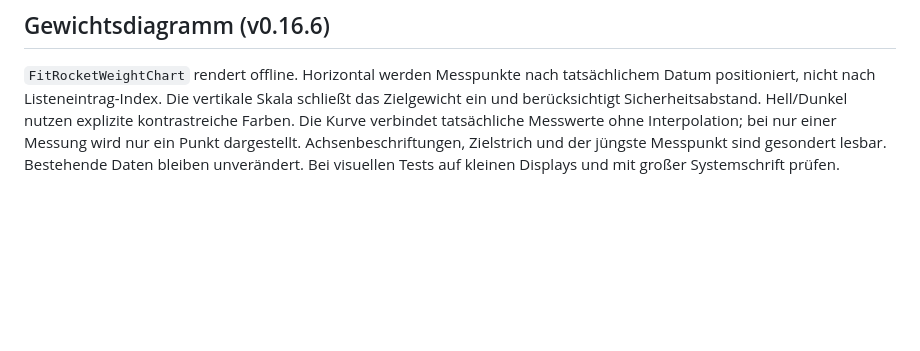
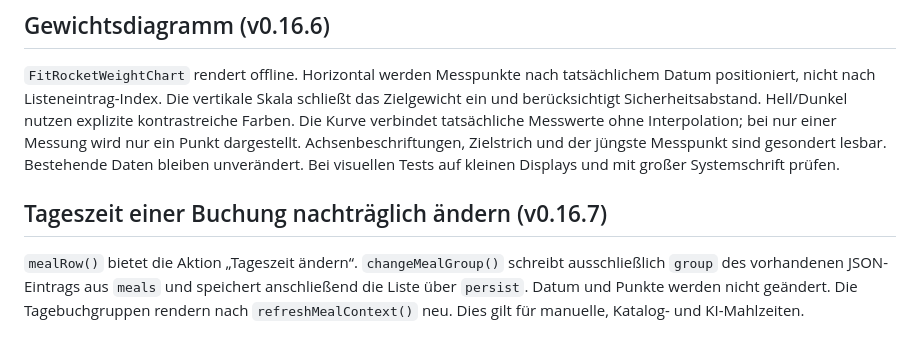
Before and after one commit to Inrouder/FitRocket, a Markdown page: docs/ARCHITECTURE.md, the part around the change. Drawn GitHub-style; blank space fills up the shorter version.

Commit message:
Document meal reassignment and bump FitRocket 0.16.7

```diff
--- a/docs/ARCHITECTURE.md
+++ b/docs/ARCHITECTURE.md
@@ -67,3 +67,6 @@ Nur Rezepte mit IDs `OWN*` und `AIRECIPE*` dürfen über `attachSwipeDelete` und
 
 ## Gewichtsdiagramm (v0.16.6)
 `FitRocketWeightChart` rendert offline. Horizontal werden Messpunkte nach tatsächlichem Datum positioniert, nicht nach Listeneintrag-Index. Die vertikale Skala schließt das Zielgewicht ein und berücksichtigt Sicherheitsabstand. Hell/Dunkel nutzen explizite kontrastreiche Farben. Die Kurve verbindet tatsächliche Messwerte ohne Interpolation; bei nur einer Messung wird nur ein Punkt dargestellt. Achsenbeschriftungen, Zielstrich und der jüngste Messpunkt sind gesondert lesbar. Bestehende Daten bleiben unverändert. Bei visuellen Tests auf kleinen Displays und mit großer Systemschrift prüfen.
+
+## Tageszeit einer Buchung nachträglich ändern (v0.16.7)
+`mealRow()` bietet die Aktion „Tageszeit ändern“. `changeMealGroup()` schreibt ausschließlich `group` des vorhandenen JSON-Eintrags aus `meals` und speichert anschließend die Liste über `persist`. Datum und Punkte werden nicht geändert. Die Tagebuchgruppen rendern nach `refreshMealContext()` neu. Dies gilt für manuelle, Katalog- und KI-Mahlzeiten.
```
